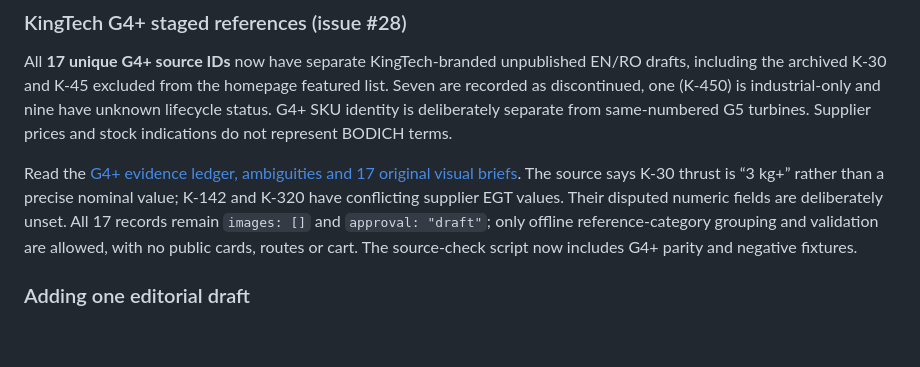
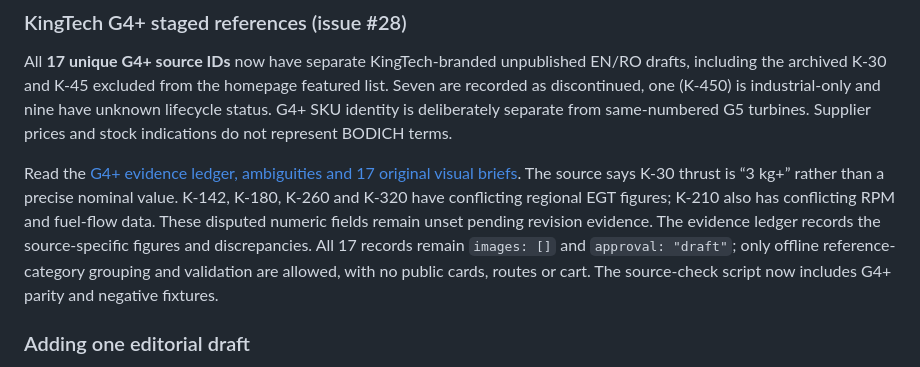
Before and after one commit to YuriiSokolenko/bodich, a Markdown page: docs/catalog/README.md, the part around the change. Drawn GitHub-style; blank space fills up the shorter version.

Commit message:
docs(catalog): align G4+ README with regional discrepancy safeguards

```diff
--- a/docs/catalog/README.md
+++ b/docs/catalog/README.md
@@ -28,7 +28,7 @@ See [G5 evidence and original-image briefs](./g5-reference-evidence.md) for sour
 
 All **17 unique G4+ source IDs** now have separate KingTech-branded unpublished EN/RO drafts, including the archived K-30 and K-45 excluded from the homepage featured list. Seven are recorded as discontinued, one (K-450) is industrial-only and nine have unknown lifecycle status. G4+ SKU identity is deliberately separate from same-numbered G5 turbines. Supplier prices and stock indications do not represent BODICH terms.
 
-Read the [G4+ evidence ledger, ambiguities and 17 original visual briefs](./g4-reference-evidence.md). The source says K-30 thrust is “3 kg+” rather than a precise nominal value; K-142 and K-320 have conflicting supplier EGT values. Their disputed numeric fields are deliberately unset. All 17 records remain `images: []` and `approval: "draft"`; only offline reference-category grouping and validation are allowed, with no public cards, routes or cart. The source-check script now includes G4+ parity and negative fixtures.
+Read the [G4+ evidence ledger, ambiguities and 17 original visual briefs](./g4-reference-evidence.md). The source says K-30 thrust is “3 kg+” rather than a precise nominal value. K-142, K-180, K-260 and K-320 have conflicting regional EGT figures; K-210 also has conflicting RPM and fuel-flow data. These disputed numeric fields remain unset pending revision evidence. The evidence ledger records the source-specific figures and discrepancies. All 17 records remain `images: []` and `approval: "draft"`; only offline reference-category grouping and validation are allowed, with no public cards, routes or cart. The source-check script now includes G4+ parity and negative fixtures.
 
 ### Adding one editorial draft
 
```
